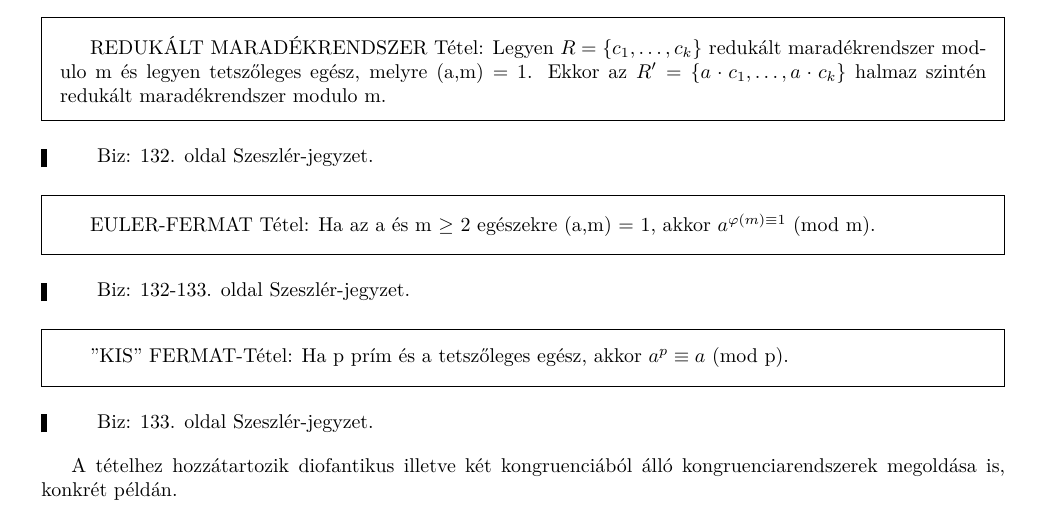
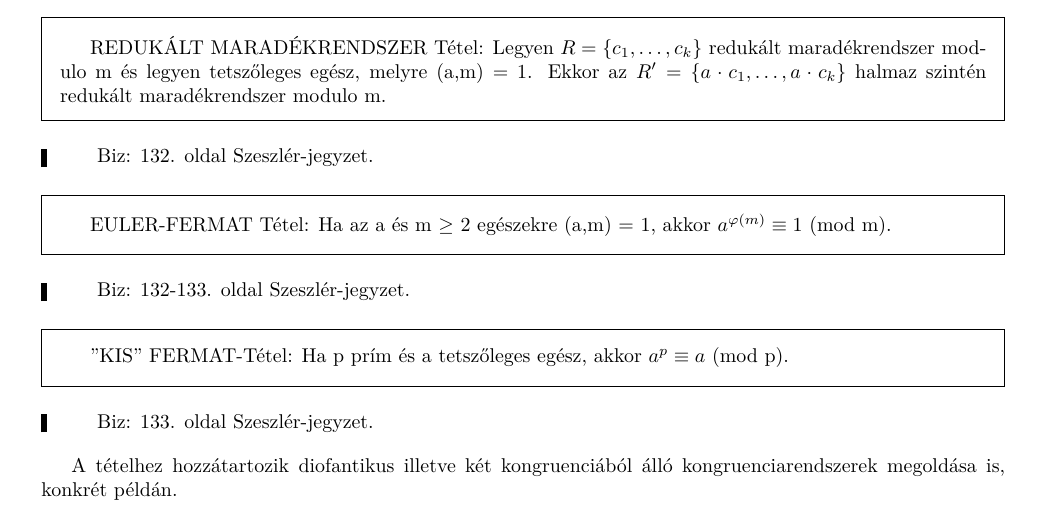
Before and after one commit to bme-notes/bsz1, a LaTeX document (15_tetel.tex): part of the page, cut so that both start at the same text. Compiled offline with XeLaTeX.

Commit message:
Another minor fix

```diff
--- a/15_tetel.tex
+++ b/15_tetel.tex
@@ -43,7 +43,7 @@ REDUKÁLT MARADÉKRENDSZER Tétel: Legyen $R = \{c_1, \ldots, c_k\}$ redukált m
 Biz: 132. oldal Szeszlér-jegyzet.
 \end{leftbar}
 \begin{framed}
-EULER-FERMAT Tétel: Ha az a és m $\geq$ 2 egészekre (a,m) = 1, akkor $a^{\varphi(m) \equiv 1}$ (mod m).
+EULER-FERMAT Tétel: Ha az a és m $\geq$ 2 egészekre (a,m) = 1, akkor $a^{\varphi(m)} \equiv 1$ (mod m).
 \end{framed}
 \begin{leftbar}
 Biz: 132-133. oldal Szeszlér-jegyzet.
```
